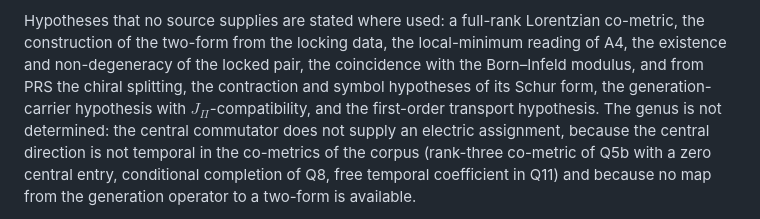
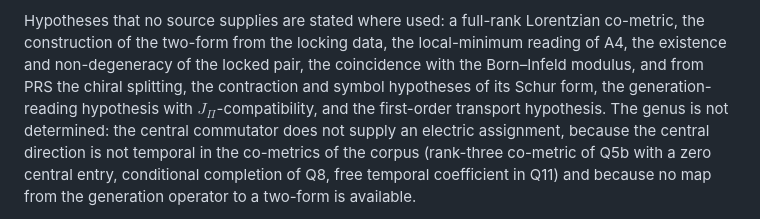
Before and after one commit to Cosmochrony/a4-note, a Markdown page: README.md, the part around the change. GitHub-like rendering.

Commit message:
A4-Note 3.0: README wording

```diff
--- a/README.md
+++ b/README.md
@@ -35,7 +35,7 @@ Results, each for a supplied two-form and under the hypotheses named in the pape
 Hypotheses that no source supplies are stated where used: a full-rank Lorentzian co-metric, the construction of the
 two-form from the locking data, the local-minimum reading of A4, the existence and non-degeneracy of the locked pair,
 the coincidence with the Born–Infeld modulus, and from PRS the chiral splitting,
-the contraction and symbol hypotheses of its Schur form, the generation-carrier hypothesis with $J_\Pi$-compatibility,
+the contraction and symbol hypotheses of its Schur form, the generation-reading hypothesis with $J_\Pi$-compatibility,
 and the first-order transport hypothesis. The genus is not
 determined: the central commutator does not supply an electric assignment, because the central direction is not
 temporal in the co-metrics of the corpus (rank-three co-metric of Q5b with a zero central entry, conditional completion
```
